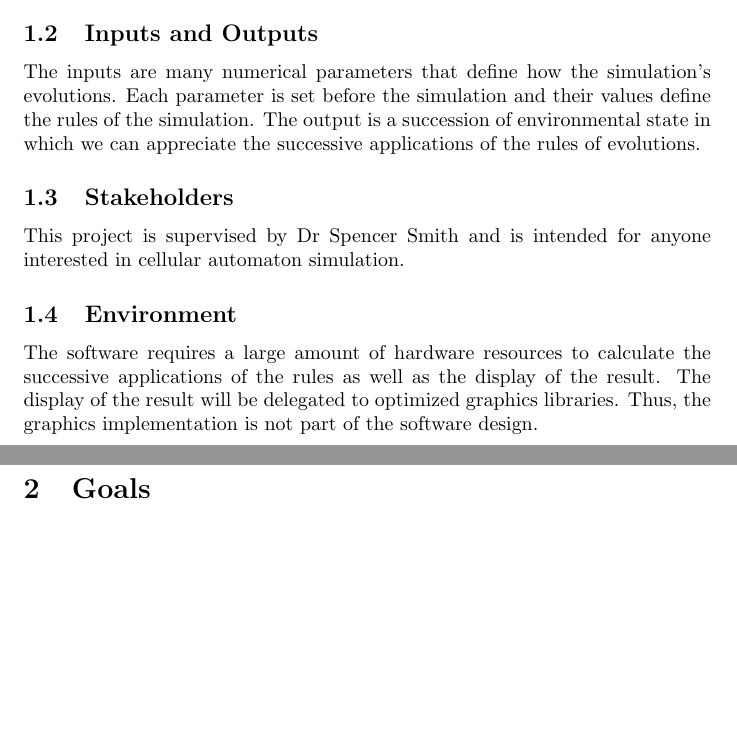
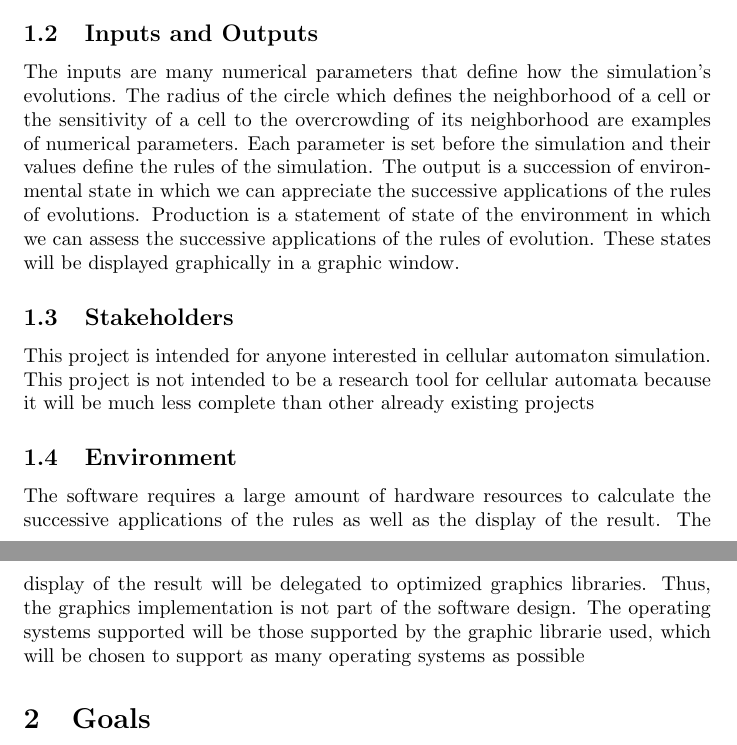
Before and after one commit to BaptistePignier/CAS741-GameOfLife, a LaTeX document (docs/ProblemStatementAndGoals/ProblemStatement.tex): two parts of pages 1 and 2 of 2, joined at a grey line, cut so that both start at the same text, the shorter picture padded with empty space. Compiled offline with pdfLaTeX.

Commit message:
ProbStat updated

```diff
--- a/docs/ProblemStatementAndGoals/ProblemStatement.tex
+++ b/docs/ProblemStatementAndGoals/ProblemStatement.tex
@@ -28,17 +28,23 @@ The problem is to define the framework of the simulation and to highlight its li
 
 \subsection{Inputs and Outputs}
 
-The inputs are many numerical parameters that define how the simulation's evolutions. Each parameter is set before the simulation and their values define the rules of the simulation.
+The inputs are many numerical parameters that define how the simulation's evolutions. The radius of the circle which defines the neighborhood of a cell or the sensitivity of a
+cell to the overcrowding of its neighborhood are examples of numerical parameters.  Each parameter is set before the simulation and their values define the rules of the simulation.
 The output is a succession of environmental state in which we can appreciate the successive applications of the rules of evolutions.
+Production is a statement of state of the environment in which we can assess the successive applications of the rules of evolution.
+These states will be displayed graphically in a graphic window.
 
 \subsection{Stakeholders}
 
-This project is supervised by Dr Spencer Smith and is intended for anyone interested in cellular automaton simulation.
+This project is intended for anyone interested in cellular automaton simulation.
+This project is not intended to be a research tool for cellular automata because
+it will be much less complete than other already existing projects
 
 \subsection{Environment}
 
 The software requires a large amount of hardware resources to calculate the successive applications of the rules as well as the display of the result.
 The display of the result will be delegated to optimized graphics libraries. Thus, the graphics implementation is not part of the software design.
+The operating systems supported will be those supported by the graphic librarie used, which will be chosen to support as many operating systems as possible
 
 \section{Goals}
 
```
Also changed, not shown: docs/ProblemStatementAndGoals/ProblemStatement.pdf.
